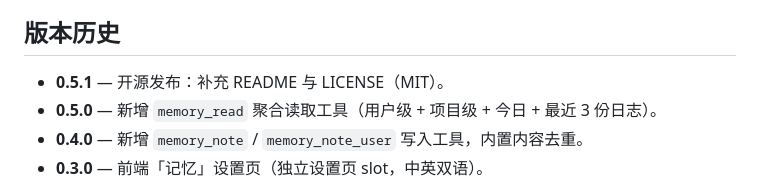
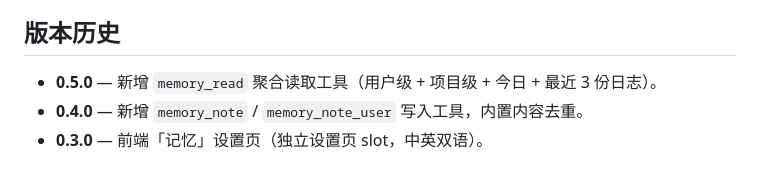
Before and after one commit to lovezi0/dsh-memory-palace, a Markdown page: README.md, the part around the change. Rendered like a GitHub page.

Commit message:
docs: 版本历史仅保留功能变更，移除发布类条目

```diff
--- a/README.md
+++ b/README.md
@@ -132,7 +132,6 @@ node test-client-smoke.mjs    # 前端冒烟：bundle 注册、settings.section
 
 ## 版本历史
 
-- **0.5.1** — 开源发布：补充 README 与 LICENSE（MIT）。
 - **0.5.0** — 新增 `memory_read` 聚合读取工具（用户级 + 项目级 + 今日 + 最近 3 份日志）。
 - **0.4.0** — 新增 `memory_note` / `memory_note_user` 写入工具，内置内容去重。
 - **0.3.0** — 前端「记忆」设置页（独立设置页 slot，中英双语）。
```
